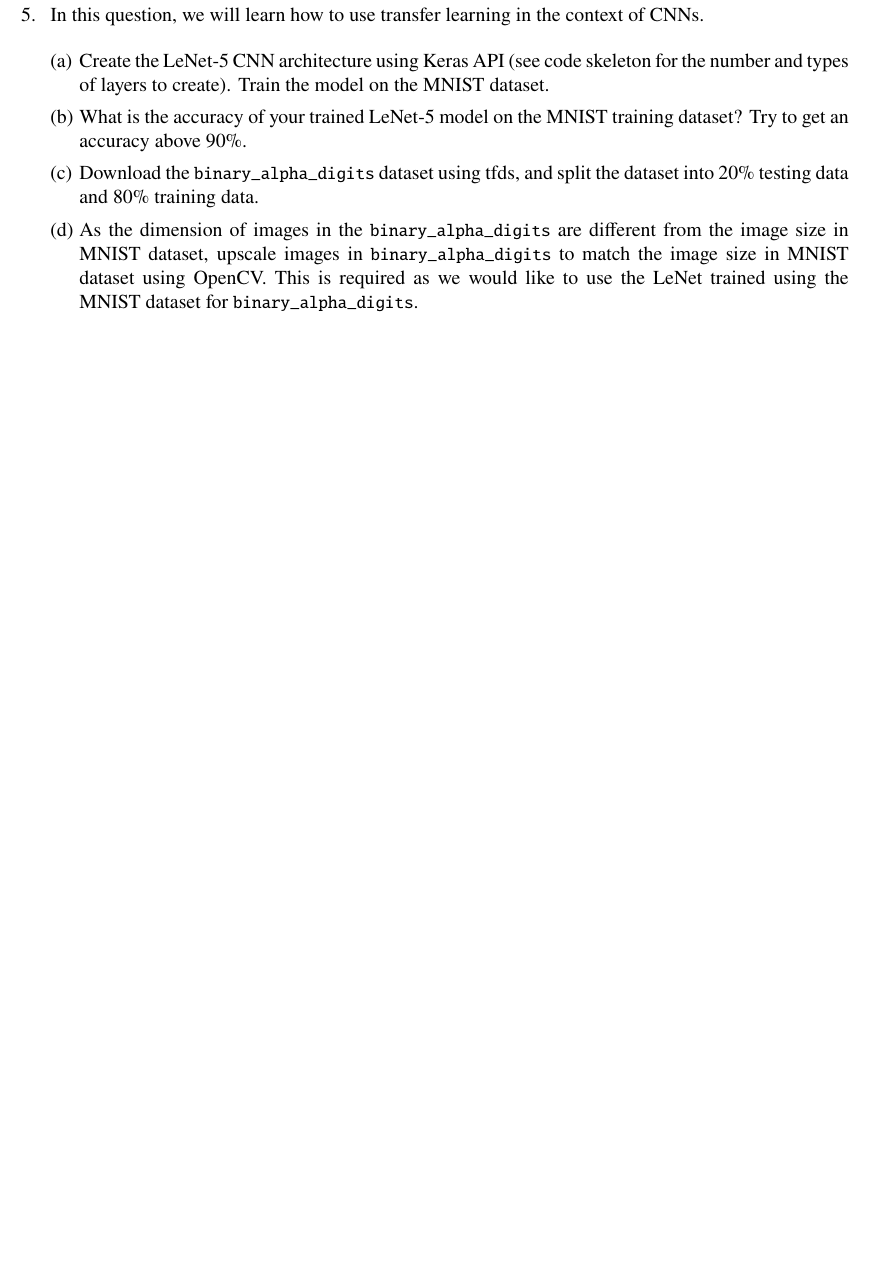
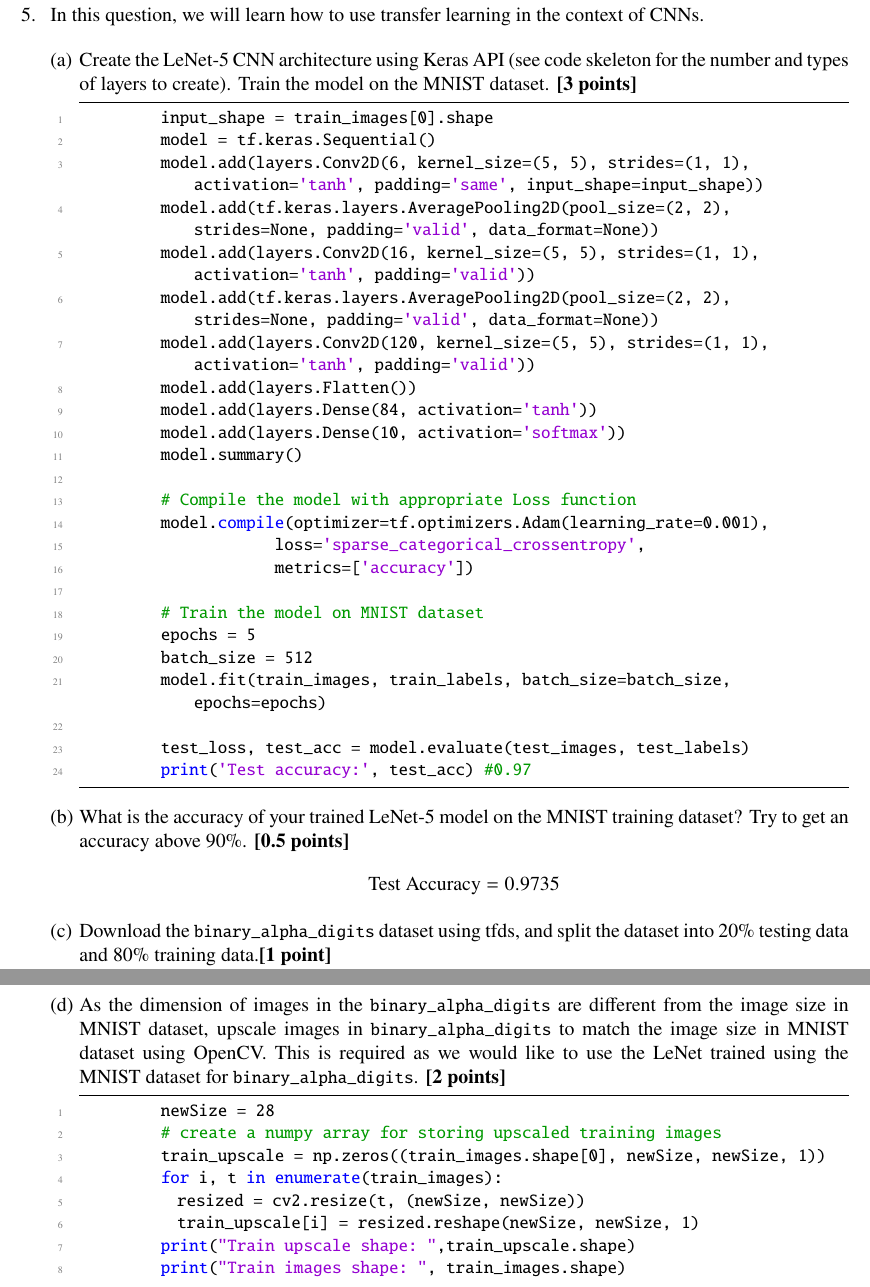
Before and after one commit to jinhanloh2021/AI_AS1, a LaTeX document (AS1 Latex/main.tex, which reads AS1 Latex/A5.tex): part of page 12 of 12 before the commit and two parts of pages 12 and 13 of 14 after it, the two joined at a grey line, cut so that both start at the same text, the shorter picture padded with empty space. Compiled offline with pdfLaTeX.

Commit message:
Add links. Cleanup.

```diff
--- a/AS1 Latex/A5.tex
+++ b/AS1 Latex/A5.tex
@@ -2,12 +2,37 @@
 
 \begin{enumerate}
   \item Create the LeNet-5 CNN architecture using Keras API (see code skeleton for the number
-        and types of layers to create). Train the model on the MNIST dataset.
+        and types of layers to create). Train the model on the MNIST dataset. {\bf [3 points]}
+        \begin{lstlisting}
+          input_shape = train_images[0].shape
+          model = tf.keras.Sequential()
+          model.add(layers.Conv2D(6, kernel_size=(5, 5), strides=(1, 1), activation='tanh', padding='same', input_shape=input_shape))
+          model.add(tf.keras.layers.AveragePooling2D(pool_size=(2, 2), strides=None, padding='valid', data_format=None))
+          model.add(layers.Conv2D(16, kernel_size=(5, 5), strides=(1, 1), activation='tanh', padding='valid'))
+          model.add(tf.keras.layers.AveragePooling2D(pool_size=(2, 2), strides=None, padding='valid', data_format=None))
+          model.add(layers.Conv2D(120, kernel_size=(5, 5), strides=(1, 1), activation='tanh', padding='valid'))
+          model.add(layers.Flatten())
+          model.add(layers.Dense(84, activation='tanh'))
+          model.add(layers.Dense(10, activation='softmax'))
+          model.summary()
+
+          # Compile the model with appropriate Loss function
+          model.compile(optimizer=tf.optimizers.Adam(learning_rate=0.001),
+                        loss='sparse_categorical_crossentropy',
+                        metrics=['accuracy'])
+
+          # Train the model on MNIST dataset
+          epochs = 5
+          batch_size = 512
+          model.fit(train_images, train_labels, batch_size=batch_size, epochs=epochs)
+
+          test_loss, test_acc = model.evaluate(test_images, test_labels)
+          print('Test accuracy:', test_acc) #0.97
+        \end{lstlisting}
   \item What is the accuracy of your trained LeNet-5 model on the MNIST training dataset? Try
-        to get an accuracy above 90\%.
+        to get an accuracy above 90\%. {\bf [0.5 points]}
+        $$\text{Test Accuracy} = 0.9735$$
   \item Download the \lstinline{binary_alpha_digits} dataset using tfds, and split the dataset into 20\%
-        testing data and 80\% training data.
-  \item As the dimension of images in the \lstinline{binary_alpha_digits} are different from the image size in MNIST dataset, upscale images in \lstinline{binary_alpha_digits} to match the image size in MNIST dataset using OpenCV. This is required as we would like to use the LeNet trained using the MNIST dataset for \lstinline{binary_alpha_digits}.
-  \item Remove the final output layer of LeNet you have trained on MNIST (to do this, please check the flag "include top" in Keras and the tensorflow link for transfer learning noted earlier)
-  \item After removing the final output layer, extend your trained LeNet model by adding at least one hidden layer (dense, convolution, max pooling or any other type of layer). Also attach one final output layer. In this part, you are free to explore and decide how many hidden layers to add, their type, the number of nodes in each layer and the activation function yourself. Keep in mind, the output layer must have the appropriate number of nodes and activation function that matches the given task.
-  \item Train the model and show accuracy on the testing dataset (of \lstinline{binary_alpha_digits}). You can either fix all the weights of your MNIST-trained LeNet model and train only the layers you have added, or train the whole network again. Choose the setting that gives you higher accuracy given the computational resources. Check link https://keras.io/getting-started/faq/\#how-can-i-freeze-keras-layers. Try to achieve a testing data accuracy of 50\% or more (you can report the best over multiple runs). Please make sure that in your submitted jupypter notebook, logs show your best run. Note: some variation between runs is expected, with the true accuracy being somewhere in between. You are not required to reliably get 50 percent accuracy over all runs, but try to demonstrate from the log files that one run achieved 50 percent.
+        testing data and 80\% training data.{\bf [1 point]}
+        \begin{lstlisting}
+          ## write your code here
@@ -13,0 +45 @@
+          print('Image size:', train_images[0].shape)
@@ -13,0 +50,12 @@
+  \item As the dimension of images in the \lstinline{binary_alpha_digits} are different from the image size in MNIST dataset, upscale images in \lstinline{binary_alpha_digits} to match the image size in MNIST dataset using OpenCV. This is required as we would like to use the LeNet trained using the MNIST dataset for \lstinline{binary_alpha_digits}. {\bf [2 points]}
+        \begin{lstlisting}
+          newSize = 28
+          # create a numpy array for storing upscaled training images
+          train_upscale = np.zeros((train_images.shape[0], newSize, newSize, 1))
+          for i, t in enumerate(train_images):
+            resized = cv2.resize(t, (newSize, newSize))
+            train_upscale[i] = resized.reshape(newSize, newSize, 1)
+          print("Train upscale shape: ",train_upscale.shape)
+          print("Train images shape: ", train_images.shape)
+
+          # create a numpy array for storing upscaled testing images
--- a/AS1 Latex/main.tex
+++ b/AS1 Latex/main.tex
@@ -44,12 +44,13 @@
 
 %random comment
 % Enter the specific assignment number and topic of that assignment below, and replace "Your Name" with your actual name.
-\title{Introduction to AI}
-\author{Assignment 1}
-\date{\today}
+\begin{titlepage}
+  \title{Introduction to AI}
+  \author{Assignment 1}
+  \date{\today}
+\end{titlepage}
 
 \begin{document}
-
 \maketitle
 \begin{enumerate}
   \include{A1}
```
Also changed, not shown: AS1 Latex/A1.tex (+1 -1 lines), AS1 Latex/A2.tex (+4 -4 lines), AS1 Latex/A3.tex (+6 -6 lines), AS1 Latex/main.pdf, AS1 Latex/A5.tex (52 more changed lines).
